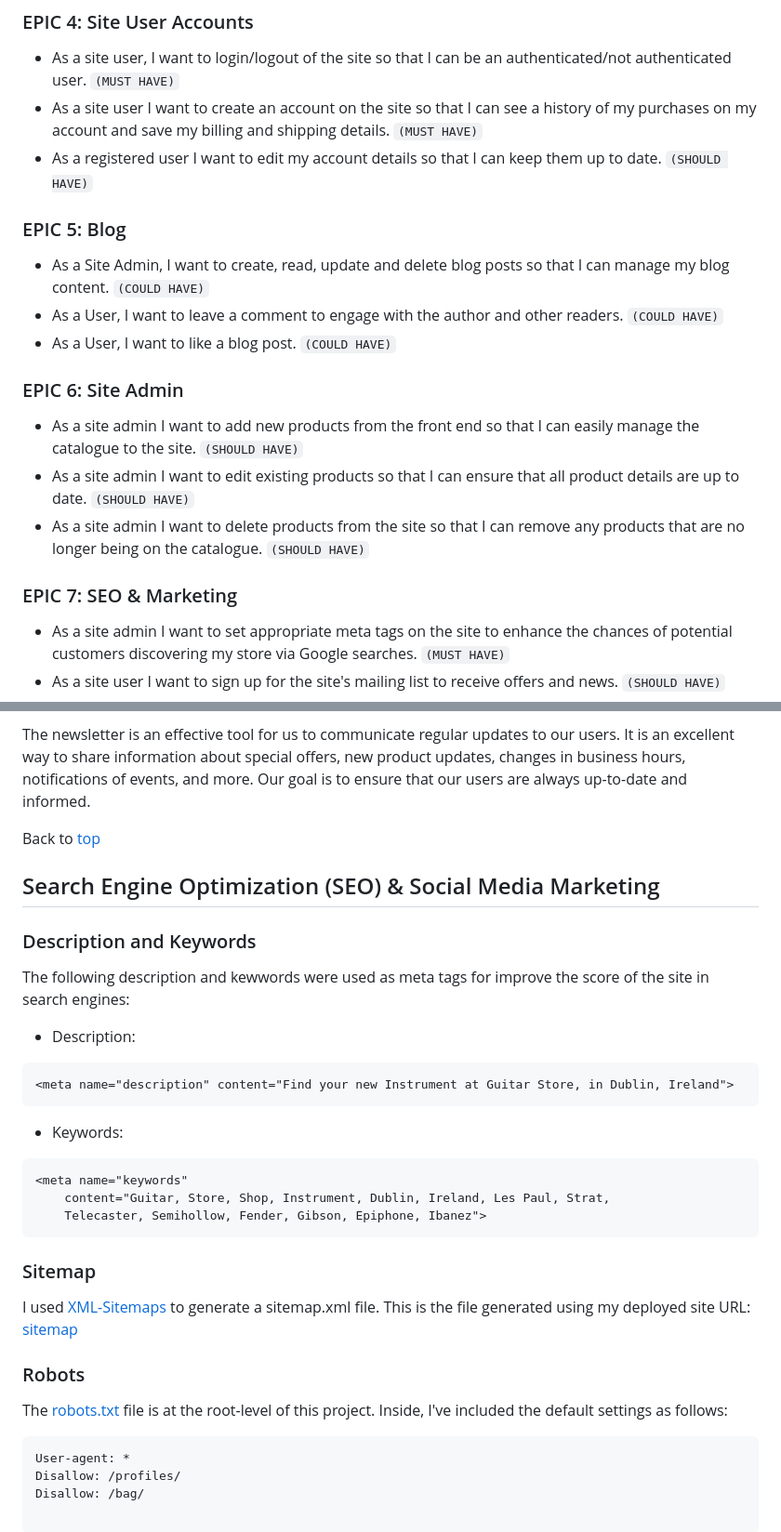
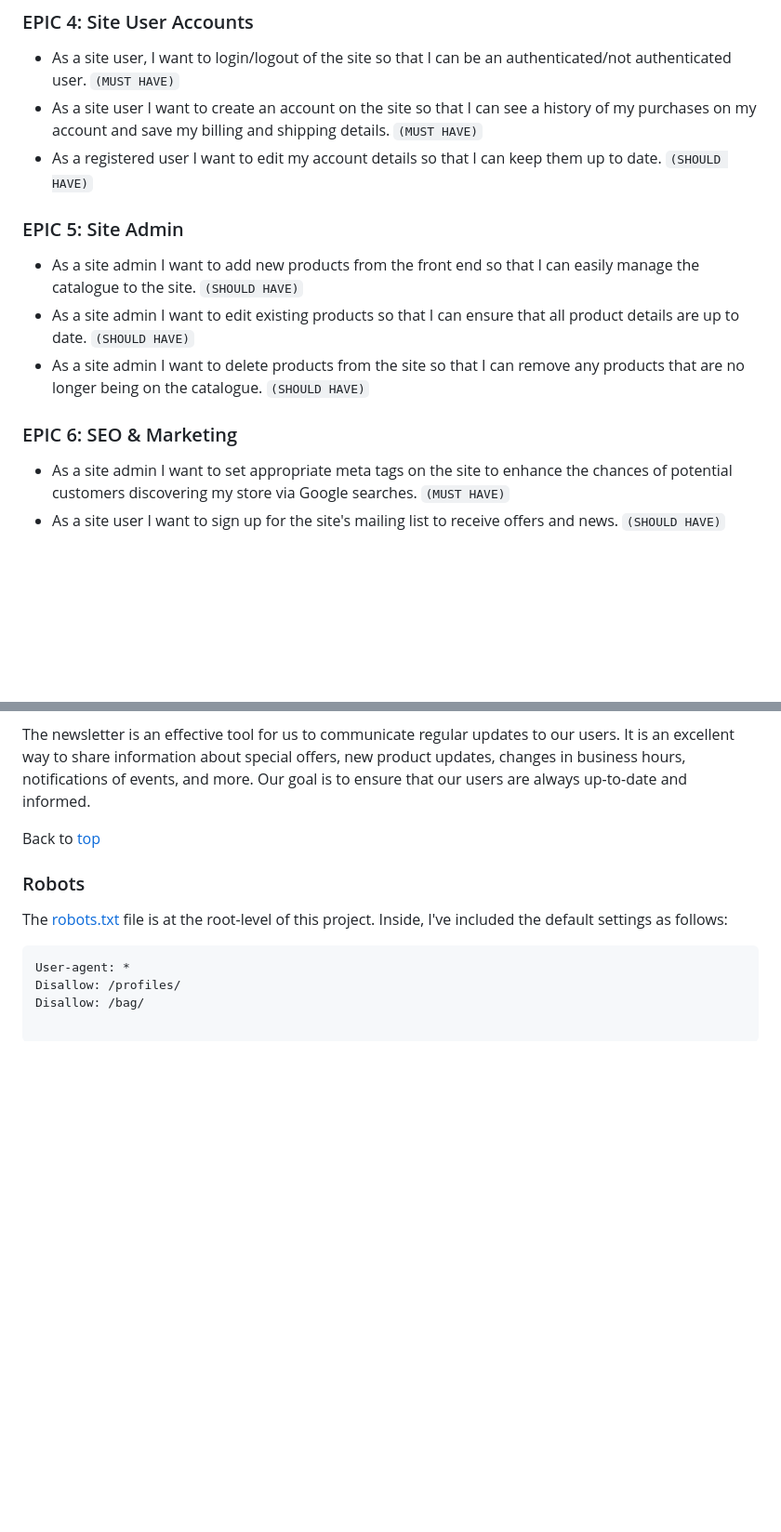
Before and after one commit to Nikkeljohn/filpcart, a Markdown page: README.md, 2 parts joined by grey strips. Shown: that part at 93% size. Rendered like a GitHub page; blank space fills up the shorter version.

````diff
--- a/README.md
+++ b/README.md
@@ -194,19 +194,15 @@ View a full list of user stories [here](https://github.com/users/omurilolima/pro
 - As a site user I want to create an account on the site so that I can see a history of my purchases on my account and save my billing and shipping details. `(MUST HAVE)`
 - As a registered user I want to edit my account details so that I can keep them up to date. `(SHOULD HAVE)`
 
-### EPIC 5: Blog
 
-- As a Site Admin, I want to create, read, update and delete blog posts so that I can manage my blog content. `(COULD HAVE)`
-- As a User, I want to leave a comment to engage with the author and other readers. `(COULD HAVE)`
-- As a User, I want to like a blog post. `(COULD HAVE)`
 
-### EPIC 6: Site Admin
+### EPIC 5: Site Admin
 
 - As a site admin I want to add new products from the front end so that I can easily manage the catalogue to the site. `(SHOULD HAVE)`
 - As a site admin I want to edit existing products so that I can ensure that all product details are up to date. `(SHOULD HAVE)`
 - As a site admin I want to delete products from the site so that I can remove any products that are no longer being on the catalogue. `(SHOULD HAVE)`
 
-### EPIC 7: SEO & Marketing
+### EPIC 6: SEO & Marketing
 
 - As a site admin I want to set appropriate meta tags on the site to enhance the chances of potential customers discovering my store via Google searches. `(MUST HAVE)`
 - As a site user I want to sign up for the site's mailing list to receive offers and news. `(SHOULD HAVE)`
@@ -468,26 +464,8 @@ The newsletter is an effective tool for us to communicate regular updates to our
 
 Back to [top](#table-of-contents)
 
-## Search Engine Optimization (SEO) & Social Media Marketing
 
-### Description and Keywords
 
-The following description and kewwords were used as meta tags for improve the score of the site in search engines:
-- Description:
-```
-<meta name="description" content="Find your new Instrument at Guitar Store, in Dublin, Ireland">
-```
-- Keywords:
-```
-<meta name="keywords"
-	content="Guitar, Store, Shop, Instrument, Dublin, Ireland, Les Paul, Strat,
-	Telecaster, Semihollow, Fender, Gibson, Epiphone, Ibanez">
-```
-
-### Sitemap
-
-I used [XML-Sitemaps](https://www.xml-sitemaps.com) to generate a sitemap.xml file.
-This is the file generated using my deployed site URL: [sitemap](https://github.com/omurilolima/guitar-store/blob/cc4c8fff5492ac1db263f1607fe81a0ccb2ebf14/sitemap.xml)
 
 ### Robots
 
````
Also changed, not shown: other parts of README.md (+31 -31 lines), images/addproduct.png (renamed from images/Screenshot 2023-12-18 at 15.13.21.png), images/database.png (renamed from images/Screenshot 2023-12-18 at 15.05.15.png), images/footer1.png (renamed from images/Screenshot 2023-12-18 at 13.24.01.png), images/search.png (added), media/home.png (added).
